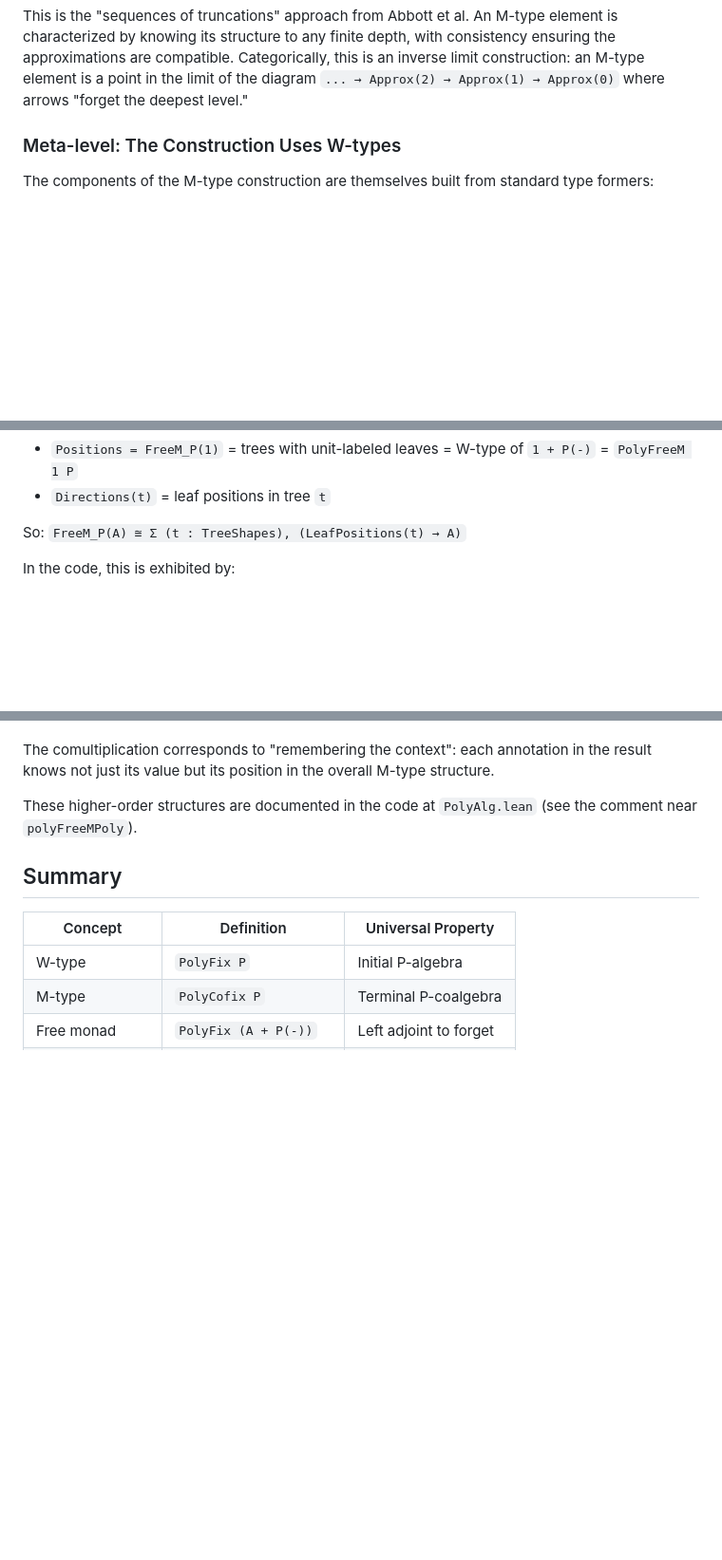
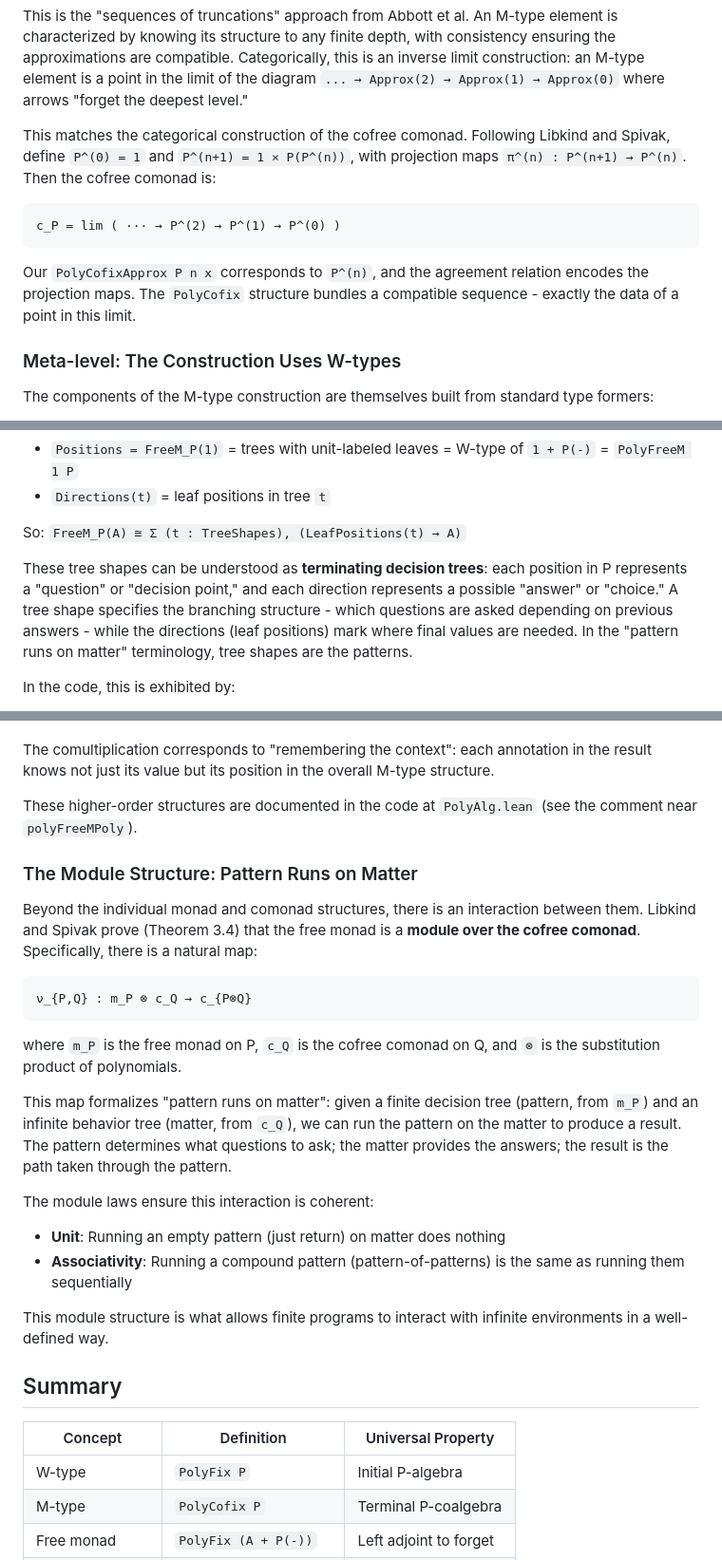
Before and after one commit to anoma/geb, a Markdown page: geb-lean/docs/m-types-from-w-types-walkthrough.md, 3 parts joined by grey strips. Shown at 95% size. Drawn GitHub-style; blank space fills up the shorter version.

````diff
--- a/geb-lean/docs/m-types-from-w-types-walkthrough.md
+++ b/geb-lean/docs/m-types-from-w-types-walkthrough.md
@@ -242,6 +247,18 @@ consistency ensuring the approximations are compatible. Categorically, this
 is an inverse limit construction: an M-type element is a point in the limit
 of the diagram `... → Approx(2) → Approx(1) → Approx(0)` where arrows
 "forget the deepest level."
+
+This matches the categorical construction of the cofree comonad. Following
+Libkind and Spivak, define `P^(0) = 1` and `P^(n+1) = 1 × P(P^(n))`, with
+projection maps `π^(n) : P^(n+1) → P^(n)`. Then the cofree comonad is:
+
+```text
+c_P = lim ( ··· → P^(2) → P^(1) → P^(0) )
+```
+
+Our `PolyCofixApprox P n x` corresponds to `P^(n)`, and the agreement
+relation encodes the projection maps. The `PolyCofix` structure bundles
+a compatible sequence - exactly the data of a point in this limit.
 
 ### Meta-level: The Construction Uses W-types
 
@@ -440,6 +470,14 @@ the positions.
 - `Directions(t)` = leaf positions in tree `t`
 
 So: `FreeM_P(A) ≅ Σ (t : TreeShapes), (LeafPositions(t) → A)`
+
+These tree shapes can be understood as **terminating decision trees**: each
+position in P represents a "question" or "decision point," and each direction
+represents a possible "answer" or "choice." A tree shape specifies the
+branching structure - which questions are asked depending on previous
+answers - while the directions (leaf positions) mark where final values
+are needed. In the "pattern runs on matter" terminology, tree shapes are
+the patterns.
 
 In the code, this is exhibited by:
 
@@ -616,6 +654,35 @@ the overall M-type structure.
 These higher-order structures are documented in the code at
 `PolyAlg.lean` (see the comment near `polyFreeMPoly`).
 
+### The Module Structure: Pattern Runs on Matter
+
+Beyond the individual monad and comonad structures, there is an interaction
+between them. Libkind and Spivak prove (Theorem 3.4) that the free monad
+is a **module over the cofree comonad**. Specifically, there is a natural
+map:
+
+```text
+ν_{P,Q} : m_P ⊗ c_Q → c_{P⊗Q}
+```
+
+where `m_P` is the free monad on P, `c_Q` is the cofree comonad on Q, and
+`⊗` is the substitution product of polynomials.
+
+This map formalizes "pattern runs on matter": given a finite decision tree
+(pattern, from `m_P`) and an infinite behavior tree (matter, from `c_Q`),
+we can run the pattern on the matter to produce a result. The pattern
+determines what questions to ask; the matter provides the answers; the
+result is the path taken through the pattern.
+
+The module laws ensure this interaction is coherent:
+
+- **Unit**: Running an empty pattern (just return) on matter does nothing
+- **Associativity**: Running a compound pattern (pattern-of-patterns) is
+  the same as running them sequentially
+
+This module structure is what allows finite programs to interact with
+infinite environments in a well-defined way.
+
 ## Summary
 
 | Concept | Definition | Universal Property |
````
Also changed, not shown: other parts of geb-lean/docs/m-types-from-w-types-walkthrough.md (+64 -1 lines).
